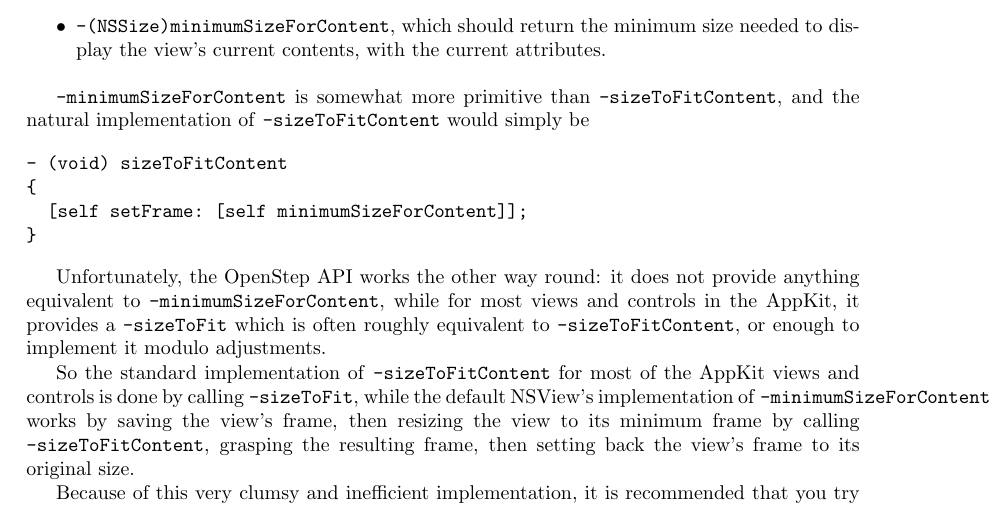
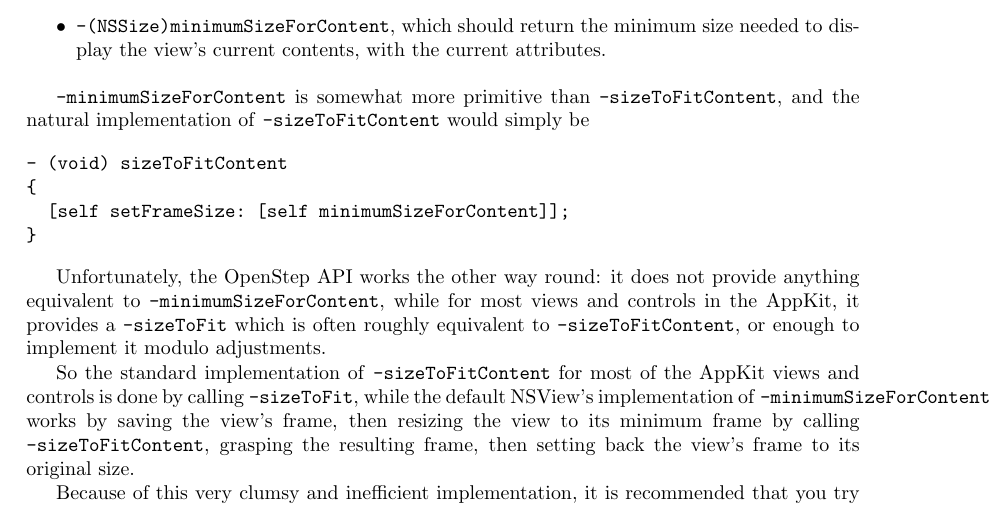
Before and after one commit to bgarrigues/gnustep-renaissance, a LaTeX book (Documentation/manual.tex, which reads Documentation/autolayout.tex): part of page 8 of 40, cut so that both start at the same text. Compiled offline with pdfLaTeX.

Commit message:
Fixed typo in autolayout sample code
git-svn-id: svn+ssh://svn.gna.org/svn/gnustep/libs/renaissance/trunk@15343 72102866-910b-0410-8b05-ffd578937521

```diff
--- a/Documentation/autolayout.tex
+++ b/Documentation/autolayout.tex
@@ -212,7 +212,7 @@ current attributes.
 \begin{verbatim}
 - (void) sizeToFitContent
 {
-  [self setFrame: [self minimumSizeForContent]];
+  [self setFrameSize: [self minimumSizeForContent]];
 }
 \end{verbatim}
 
```
Also changed, not shown: 1 other file.
